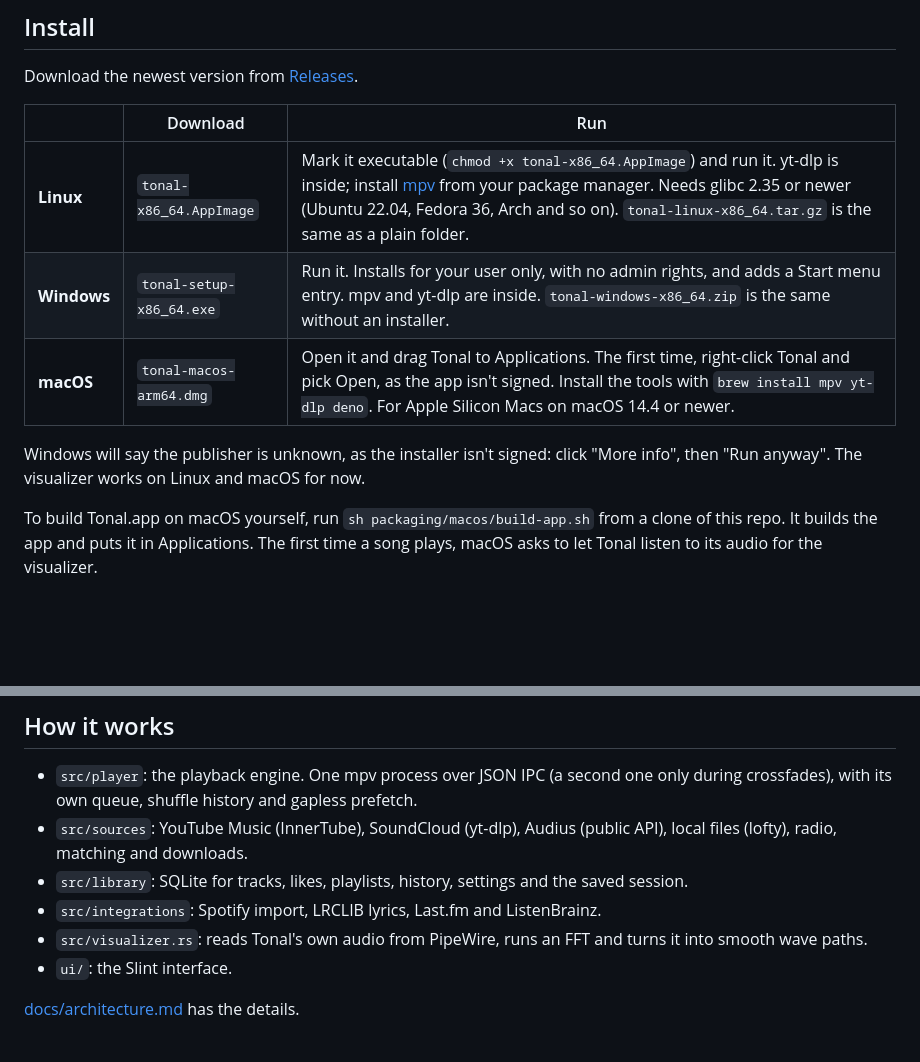
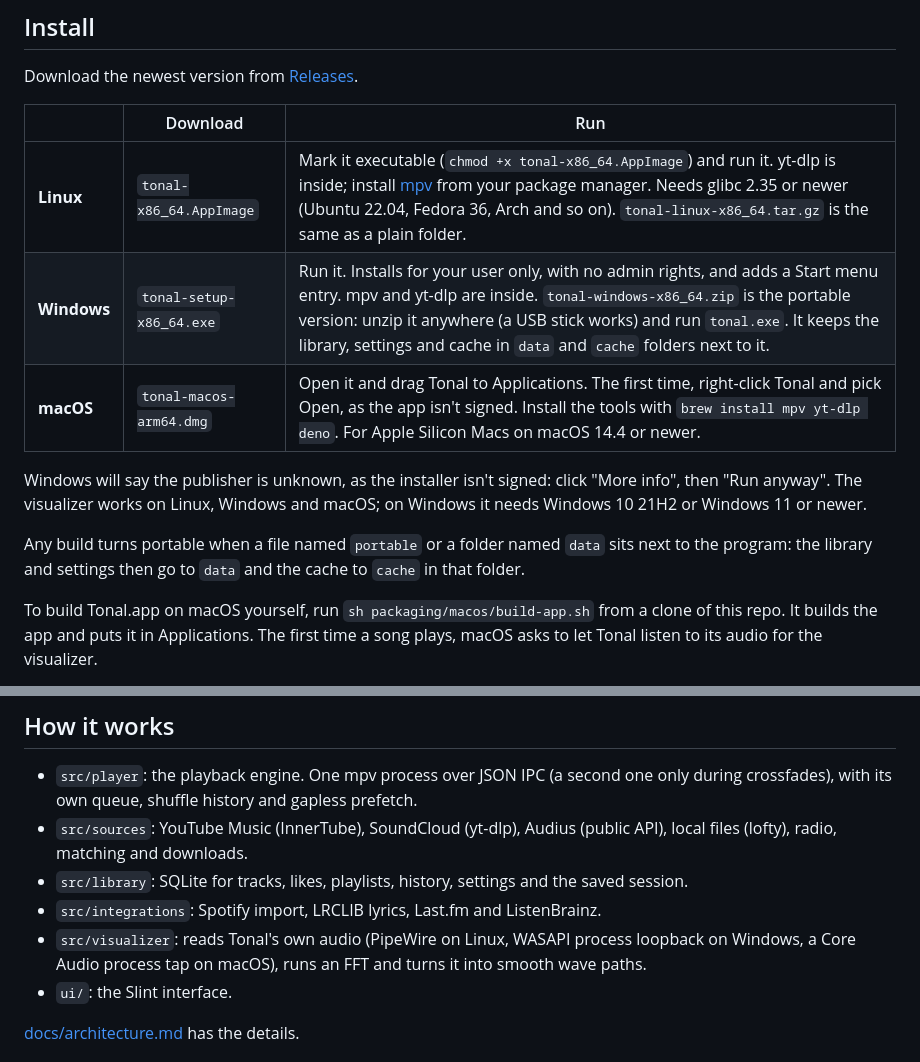
Before and after one commit to sjdsjadjajdjsa/tonal, a Markdown page: README.md, 2 parts joined by grey strips. GitHub-like rendering; blank space fills up the shorter version.

Commit message:
docs: visualizer on all three systems and the portable Windows zip

```diff
--- a/README.md
+++ b/README.md
@@ -57,10 +57,12 @@ Download the newest version from [Releases](https://github.com/sjdsjadjajdjsa/to
 | | Download | Run |
 | --- | --- | --- |
 | **Linux** | `tonal-x86_64.AppImage` | Mark it executable (`chmod +x tonal-x86_64.AppImage`) and run it. yt-dlp is inside; install [mpv](https://mpv.io) from your package manager. Needs glibc 2.35 or newer (Ubuntu 22.04, Fedora 36, Arch and so on). `tonal-linux-x86_64.tar.gz` is the same as a plain folder. |
-| **Windows** | `tonal-setup-x86_64.exe` | Run it. Installs for your user only, with no admin rights, and adds a Start menu entry. mpv and yt-dlp are inside. `tonal-windows-x86_64.zip` is the same without an installer. |
+| **Windows** | `tonal-setup-x86_64.exe` | Run it. Installs for your user only, with no admin rights, and adds a Start menu entry. mpv and yt-dlp are inside. `tonal-windows-x86_64.zip` is the portable version: unzip it anywhere (a USB stick works) and run `tonal.exe`. It keeps the library, settings and cache in `data` and `cache` folders next to it. |
 | **macOS** | `tonal-macos-arm64.dmg` | Open it and drag Tonal to Applications. The first time, right-click Tonal and pick Open, as the app isn't signed. Install the tools with `brew install mpv yt-dlp deno`. For Apple Silicon Macs on macOS 14.4 or newer. |
 
-Windows will say the publisher is unknown, as the installer isn't signed: click "More info", then "Run anyway". The visualizer works on Linux and macOS for now.
+Windows will say the publisher is unknown, as the installer isn't signed: click "More info", then "Run anyway". The visualizer works on Linux, Windows and macOS; on Windows it needs Windows 10 21H2 or Windows 11 or newer.
+
+Any build turns portable when a file named `portable` or a folder named `data` sits next to the program: the library and settings then go to `data` and the cache to `cache` in that folder.
 
 To build Tonal.app on macOS yourself, run `sh packaging/macos/build-app.sh` from a clone of this repo. It builds the app and puts it in Applications. The first time a song plays, macOS asks to let Tonal listen to its audio for the visualizer.
 
@@ -114,7 +116,7 @@ The binary is about 21 MB. The software renderer was picked over the GPU one bec
 - `src/sources`: YouTube Music (InnerTube), SoundCloud (yt-dlp), Audius (public API), local files (lofty), radio, matching and downloads.
 - `src/library`: SQLite for tracks, likes, playlists, history, settings and the saved session.
 - `src/integrations`: Spotify import, LRCLIB lyrics, Last.fm and ListenBrainz.
-- `src/visualizer.rs`: reads Tonal's own audio from PipeWire, runs an FFT and turns it into smooth wave paths.
+- `src/visualizer`: reads Tonal's own audio (PipeWire on Linux, WASAPI process loopback on Windows, a Core Audio process tap on macOS), runs an FFT and turns it into smooth wave paths.
 - `ui/`: the Slint interface.
 
 [docs/architecture.md](docs/architecture.md) has the details.
```
